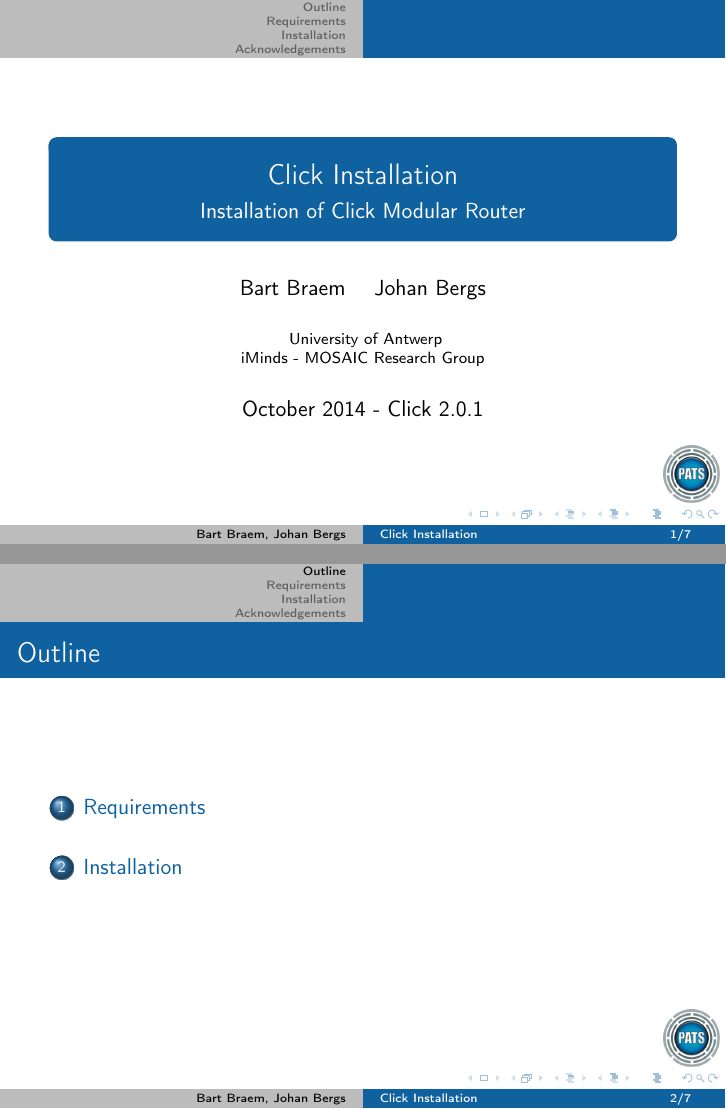
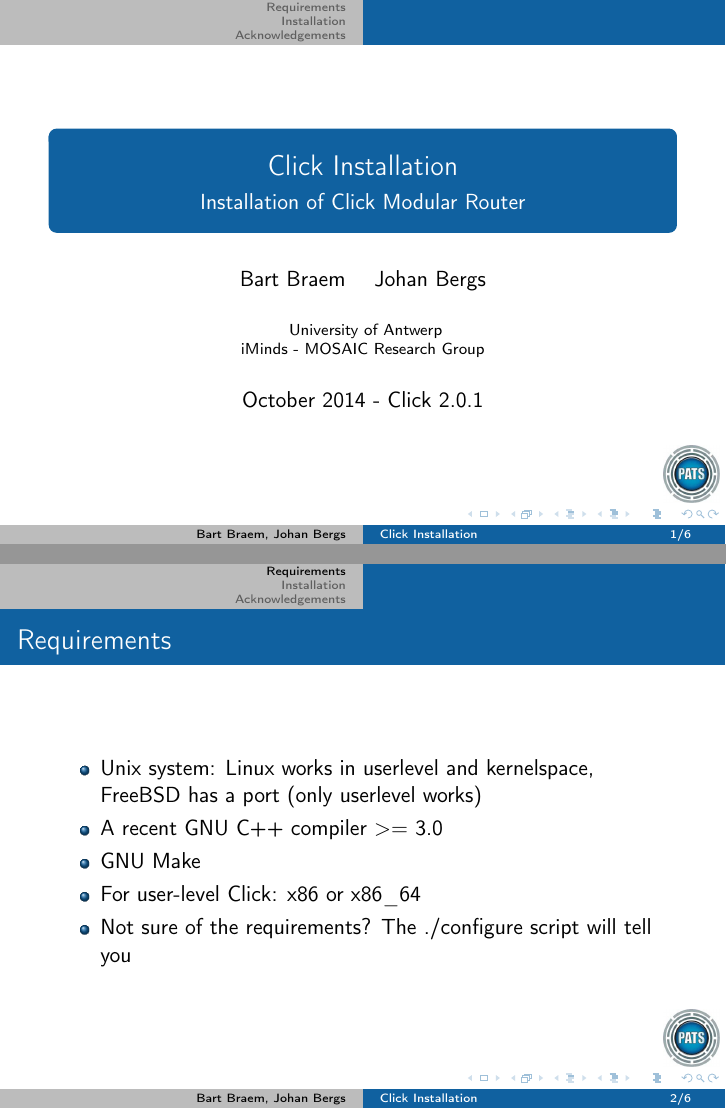
Before and after one commit to MOSAIC-UA/click_modular_router_lessons, LaTeX slides (click introduction/installation.tex): pages 1 and 2 of 7 before the commit and pages 1 and 2 of 6 after it, joined at a grey line. Compiled offline with pdfLaTeX.

Commit message:
remove useless outline

```diff
--- a/click introduction/installation.tex
+++ b/click introduction/installation.tex
@@ -38,12 +38,12 @@
 \titlepage
 \end{frame}
 
-\section*{Outline}
-
-\frame{
-  \frametitle{Outline}
-  \tableofcontents[subsectionstyle=hide]
-}
+% \section*{Outline}
+%
+% \frame{
+%   \frametitle{Outline}
+%   \tableofcontents[subsectionstyle=hide]
+% }
 
 \section{Requirements}
 \frame{
```
